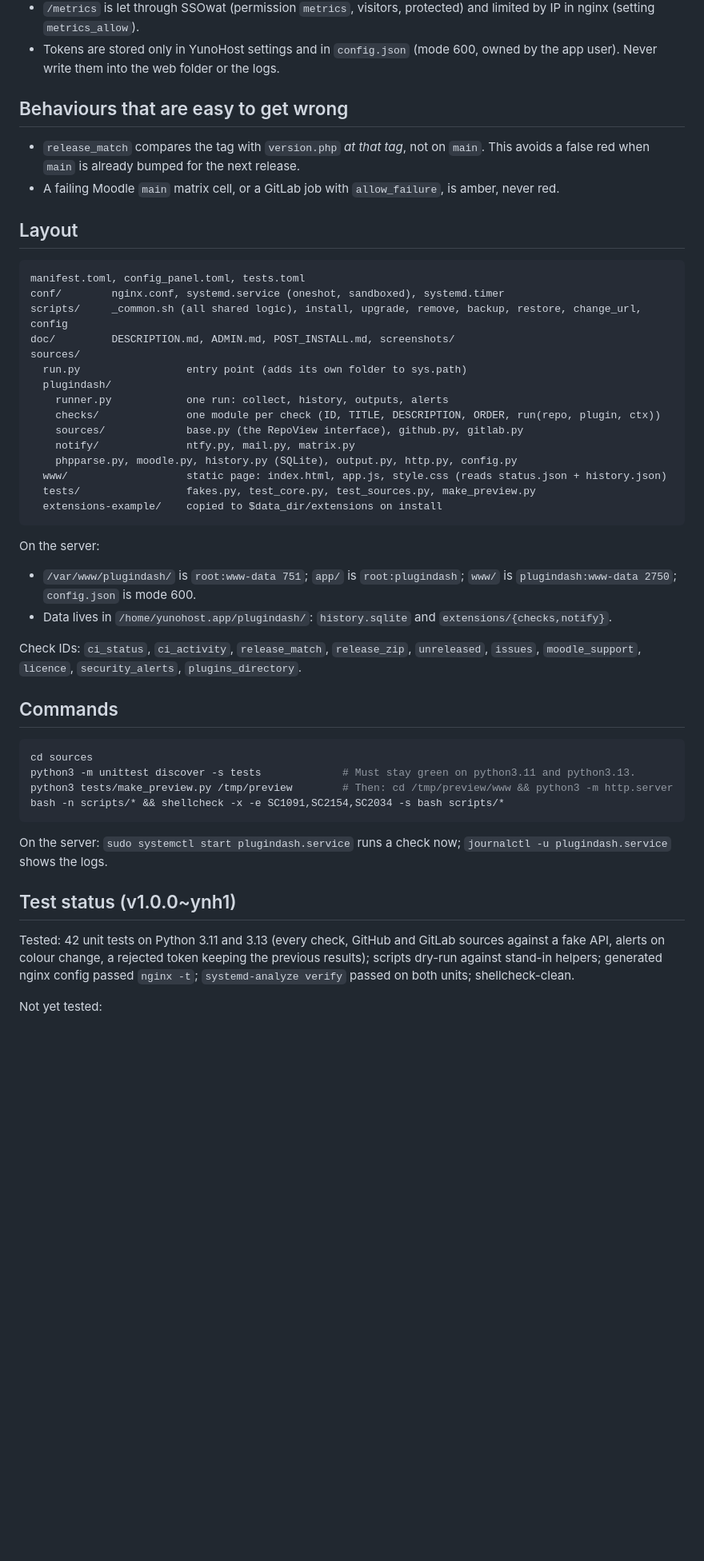
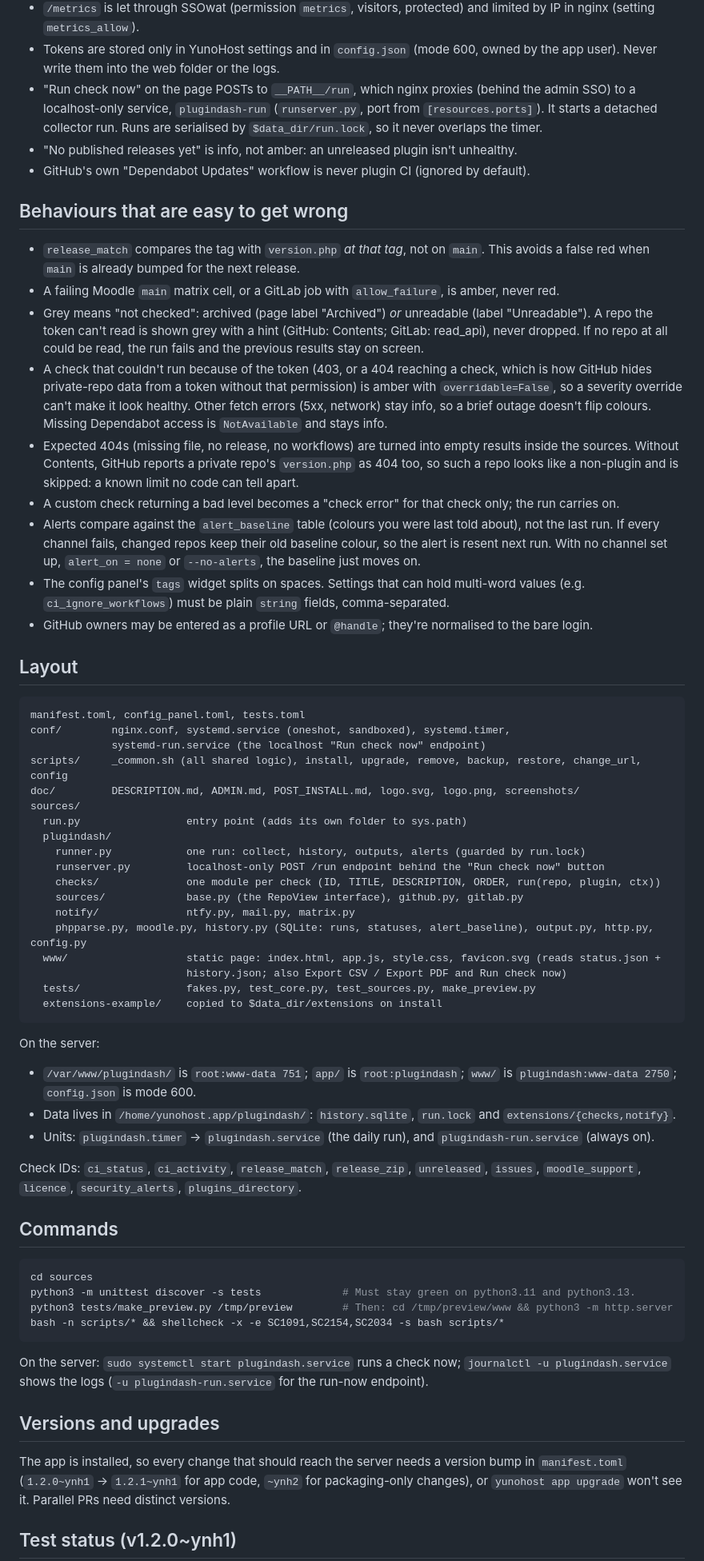
Before and after one commit to verzog/plugindash_ynh, a Markdown page: CLAUDE.md, the part around one of its changes. Shown at 80% size. GitHub-like rendering; blank space fills up the shorter version.

Commit message:
Bring CLAUDE.md up to date with main (1.2.0~ynh1) (#17)
Records the behaviours added since the first version: grey/Unreadable
repos, permission-blocked checks staying amber, alert retries via
alert_baseline, the run-now service and run.lock, plain-string settings
for multi-word values, and owner normalisation. Updates the layout, test
status (58 tests, first real run done) and next tasks, and adds a note on
bumping the version now that the app is installed.


Claude-Session: https://claude.ai/code/session_01EHfPoqgrhfwuQSNVgYL8vD

Co-authored-by: Claude <noreply@anthropic.com>

````diff
--- a/CLAUDE.md
+++ b/CLAUDE.md
@@ -28,29 +28,54 @@ red, amber, green or grey on a single page. It is for his own use only: one admi
   (setting `metrics_allow`).
 - Tokens are stored only in YunoHost settings and in `config.json` (mode 600, owned by the app user).
   Never write them into the web folder or the logs.
+- "Run check now" on the page POSTs to `__PATH__/run`, which nginx proxies (behind the admin SSO) to a
+  localhost-only service, `plugindash-run` (`runserver.py`, port from `[resources.ports]`). It starts a
+  detached collector run. Runs are serialised by `$data_dir/run.lock`, so it never overlaps the timer.
+- "No published releases yet" is info, not amber: an unreleased plugin isn't unhealthy.
+- GitHub's own "Dependabot Updates" workflow is never plugin CI (ignored by default).
 
 ## Behaviours that are easy to get wrong
 
 - `release_match` compares the tag with `version.php` *at that tag*, not on `main`. This avoids a false
   red when `main` is already bumped for the next release.
 - A failing Moodle `main` matrix cell, or a GitLab job with `allow_failure`, is amber, never red.
+- Grey means "not checked": archived (page label "Archived") *or* unreadable (label "Unreadable"). A repo
+  the token can't read is shown grey with a hint (GitHub: Contents; GitLab: read_api), never dropped.
+  If no repo at all could be read, the run fails and the previous results stay on screen.
+- A check that couldn't run because of the token (403, or a 404 reaching a check, which is how GitHub
+  hides private-repo data from a token without that permission) is amber with `overridable=False`, so a
+  severity override can't make it look healthy. Other fetch errors (5xx, network) stay info, so a brief
+  outage doesn't flip colours. Missing Dependabot access is `NotAvailable` and stays info.
+- Expected 404s (missing file, no release, no workflows) are turned into empty results inside the
+  sources. Without Contents, GitHub reports a private repo's `version.php` as 404 too, so such a repo
+  looks like a non-plugin and is skipped: a known limit no code can tell apart.
+- A custom check returning a bad level becomes a "check error" for that check only; the run carries on.
+- Alerts compare against the `alert_baseline` table (colours you were last told about), not the last
+  run. If every channel fails, changed repos keep their old baseline colour, so the alert is resent
+  next run. With no channel set up, `alert_on = none` or `--no-alerts`, the baseline just moves on.
+- The config panel's `tags` widget splits on spaces. Settings that can hold multi-word values (e.g.
+  `ci_ignore_workflows`) must be plain `string` fields, comma-separated.
+- GitHub owners may be entered as a profile URL or `@handle`; they're normalised to the bare login.
 
 ## Layout
 
 ```
 manifest.toml, config_panel.toml, tests.toml
-conf/        nginx.conf, systemd.service (oneshot, sandboxed), systemd.timer
+conf/        nginx.conf, systemd.service (oneshot, sandboxed), systemd.timer,
+             systemd-run.service (the localhost "Run check now" endpoint)
 scripts/     _common.sh (all shared logic), install, upgrade, remove, backup, restore, change_url, config
-doc/         DESCRIPTION.md, ADMIN.md, POST_INSTALL.md, screenshots/
+doc/         DESCRIPTION.md, ADMIN.md, POST_INSTALL.md, logo.svg, logo.png, screenshots/
 sources/
   run.py                 entry point (adds its own folder to sys.path)
   plugindash/
-    runner.py            one run: collect, history, outputs, alerts
+    runner.py            one run: collect, history, outputs, alerts (guarded by run.lock)
+    runserver.py         localhost-only POST /run endpoint behind the "Run check now" button
     checks/              one module per check (ID, TITLE, DESCRIPTION, ORDER, run(repo, plugin, ctx))
     sources/             base.py (the RepoView interface), github.py, gitlab.py
     notify/              ntfy.py, mail.py, matrix.py
-    phpparse.py, moodle.py, history.py (SQLite), output.py, http.py, config.py
-  www/                   static page: index.html, app.js, style.css (reads status.json + history.json)
+    phpparse.py, moodle.py, history.py (SQLite: runs, statuses, alert_baseline), output.py, http.py, config.py
+  www/                   static page: index.html, app.js, style.css, favicon.svg (reads status.json +
+                         history.json; also Export CSV / Export PDF and Run check now)
   tests/                 fakes.py, test_core.py, test_sources.py, make_preview.py
   extensions-example/    copied to $data_dir/extensions on install
 ```
@@ -59,7 +84,8 @@ On the server:
 
 - `/var/www/plugindash/` is `root:www-data 751`; `app/` is `root:plugindash`; `www/` is
   `plugindash:www-data 2750`; `config.json` is mode 600.
-- Data lives in `/home/yunohost.app/plugindash/`: `history.sqlite` and `extensions/{checks,notify}`.
+- Data lives in `/home/yunohost.app/plugindash/`: `history.sqlite`, `run.lock` and `extensions/{checks,notify}`.
+- Units: `plugindash.timer` → `plugindash.service` (the daily run), and `plugindash-run.service` (always on).
 
 Check IDs: `ci_status`, `ci_activity`, `release_match`, `release_zip`, `unreleased`, `issues`,
 `moodle_support`, `licence`, `security_alerts`, `plugins_directory`.
@@ -74,14 +100,13 @@ bash -n scripts/* && shellcheck -x -e SC1091,SC2154,SC2034 -s bash scripts/*
 ```
 
 On the server: `sudo systemctl start plugindash.service` runs a check now;
-`journalctl -u plugindash.service` shows the logs.
+`journalctl -u plugindash.service` shows the logs (`-u plugindash-run.service` for the run-now endpoint).
 
-## Test status (v1.0.0~ynh1)
+## Versions and upgrades
 
-Tested: 42 unit tests on Python 3.11 and 3.13 (every check, GitHub and GitLab sources against a fake API,
-alerts on colour change, a rejected token keeping the previous results); scripts dry-run against stand-in
-helpers; generated nginx config passed `nginx -t`; `systemd-analyze verify` passed on both units;
-shellcheck-clean.
+The app is installed, so every change that should reach the server needs a version bump in
+`manifest.toml` (`1.2.0~ynh1` → `1.2.1~ynh1` for app code, `~ynh2` for packaging-only changes), or
+`yunohost app upgrade` won't see it. Parallel PRs need distinct versions.
 
-Not yet tested:
+## Test status (v1.2.0~ynh1)
 
````
Also changed, not shown: other parts of CLAUDE.md (+16 -12 lines).
